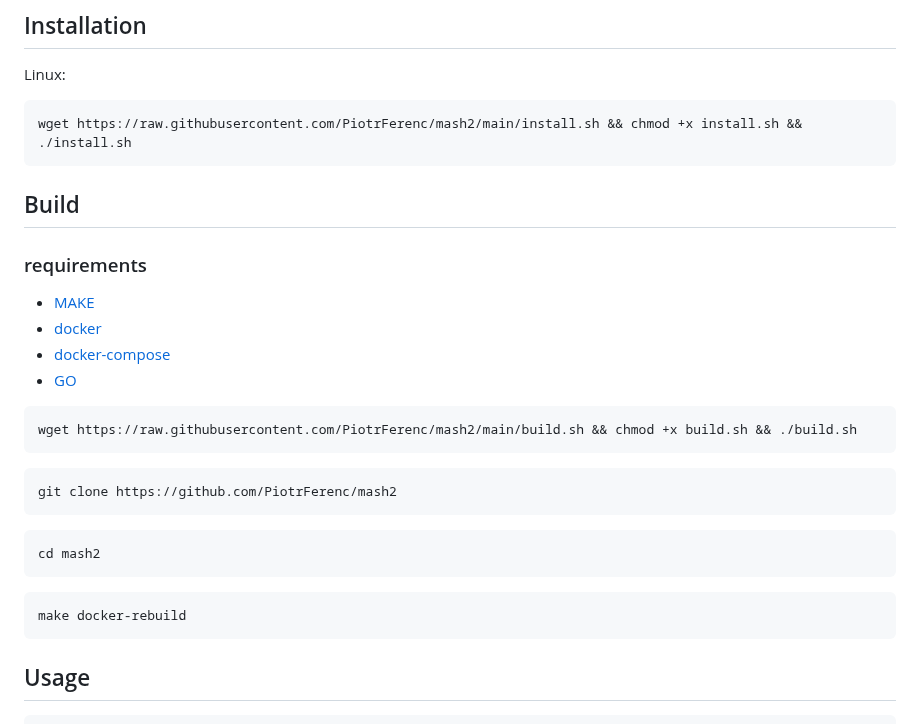
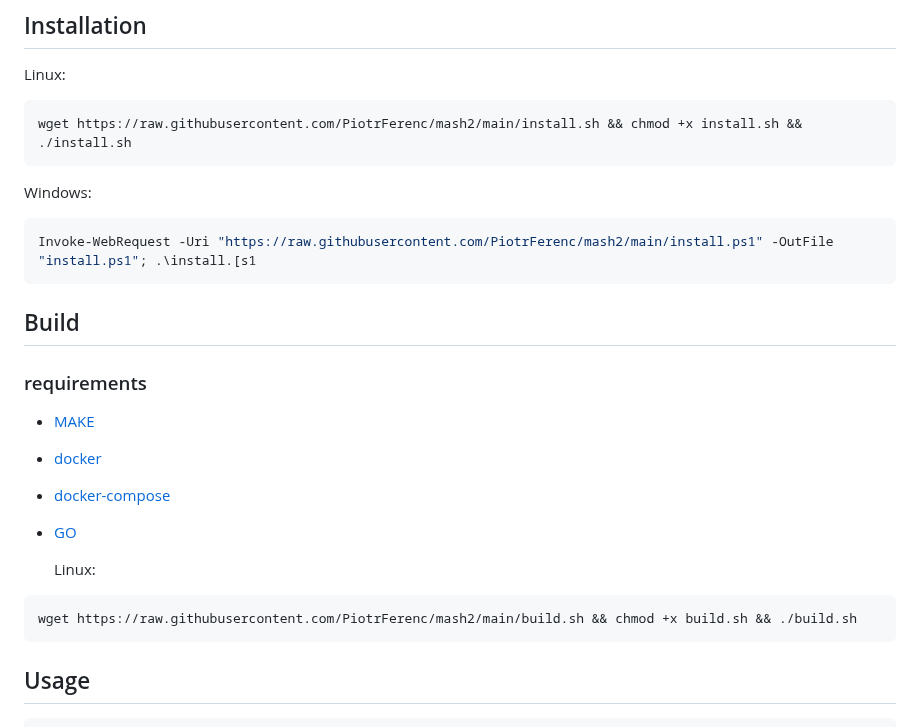
Before and after one commit to PiotrFerenc/task-tower, a Markdown page: README.md, the part around the change. GitHub-like rendering.

````diff
--- a/README.md
+++ b/README.md
@@ -67,6 +67,12 @@ Linux:
 wget https://raw.githubusercontent.com/PiotrFerenc/mash2/main/install.sh && chmod +x install.sh && ./install.sh
 ```
 
+Windows:
+```shell
+Invoke-WebRequest -Uri "https://raw.githubusercontent.com/PiotrFerenc/mash2/main/install.ps1" -OutFile "install.ps1"; .\install.[s1
+```
+
+
 ## Build
 
 ### requirements
@@ -75,19 +81,10 @@ wget https://raw.githubusercontent.com/PiotrFerenc/mash2/main/install.sh && chmo
 - [docker](https://docs.docker.com/engine/install/)
 - [docker-compose](https://docs.docker.com/compose/install/)
 - [GO](https://go.dev/doc/install)
+
+  Linux:
 ```shell
 wget https://raw.githubusercontent.com/PiotrFerenc/mash2/main/build.sh && chmod +x build.sh && ./build.sh
-```
-```git
-git clone https://github.com/PiotrFerenc/mash2
-```
-
-```shell
-cd mash2
-```
-
-```shell
-make docker-rebuild
 ```
 
 ## Usage
````
